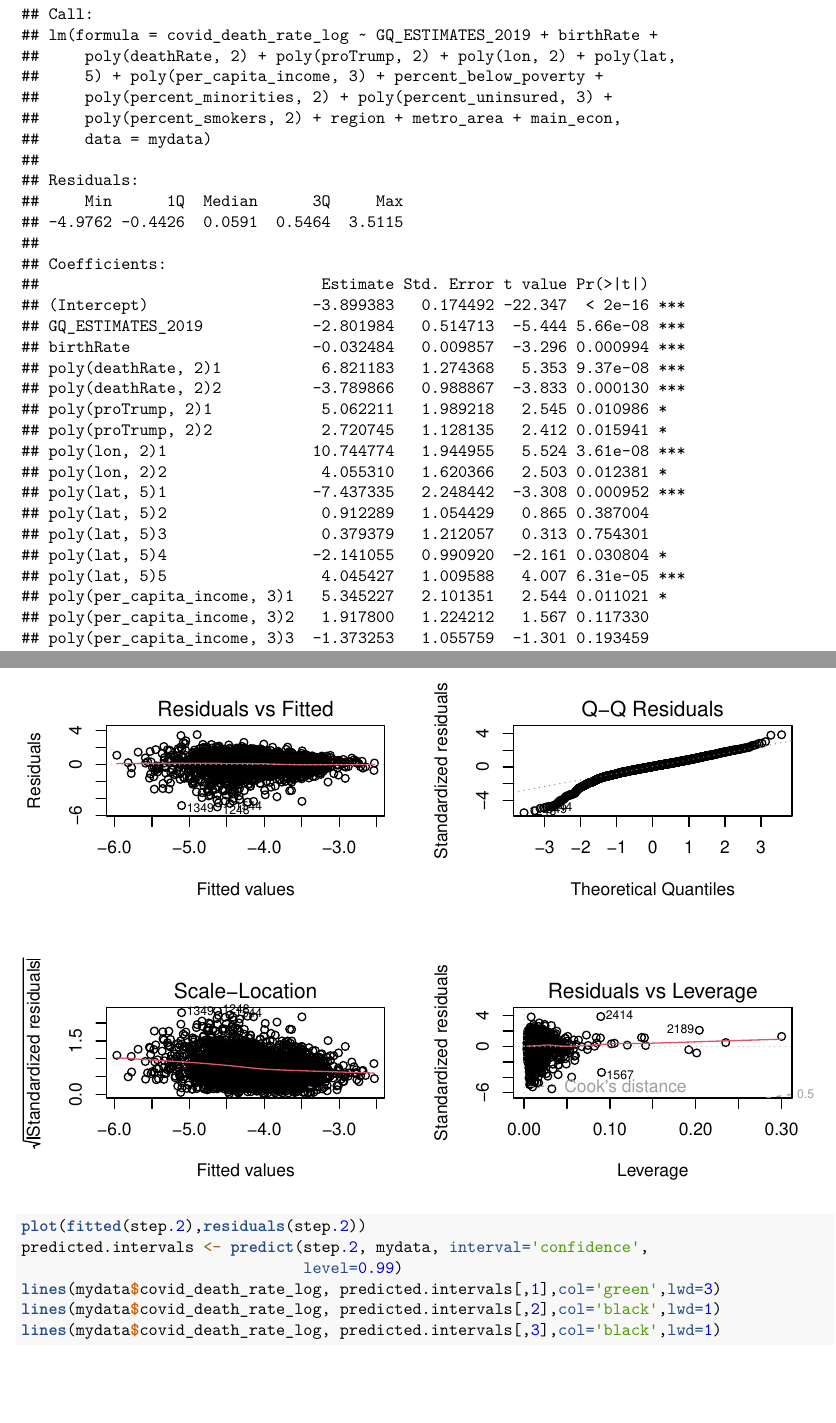
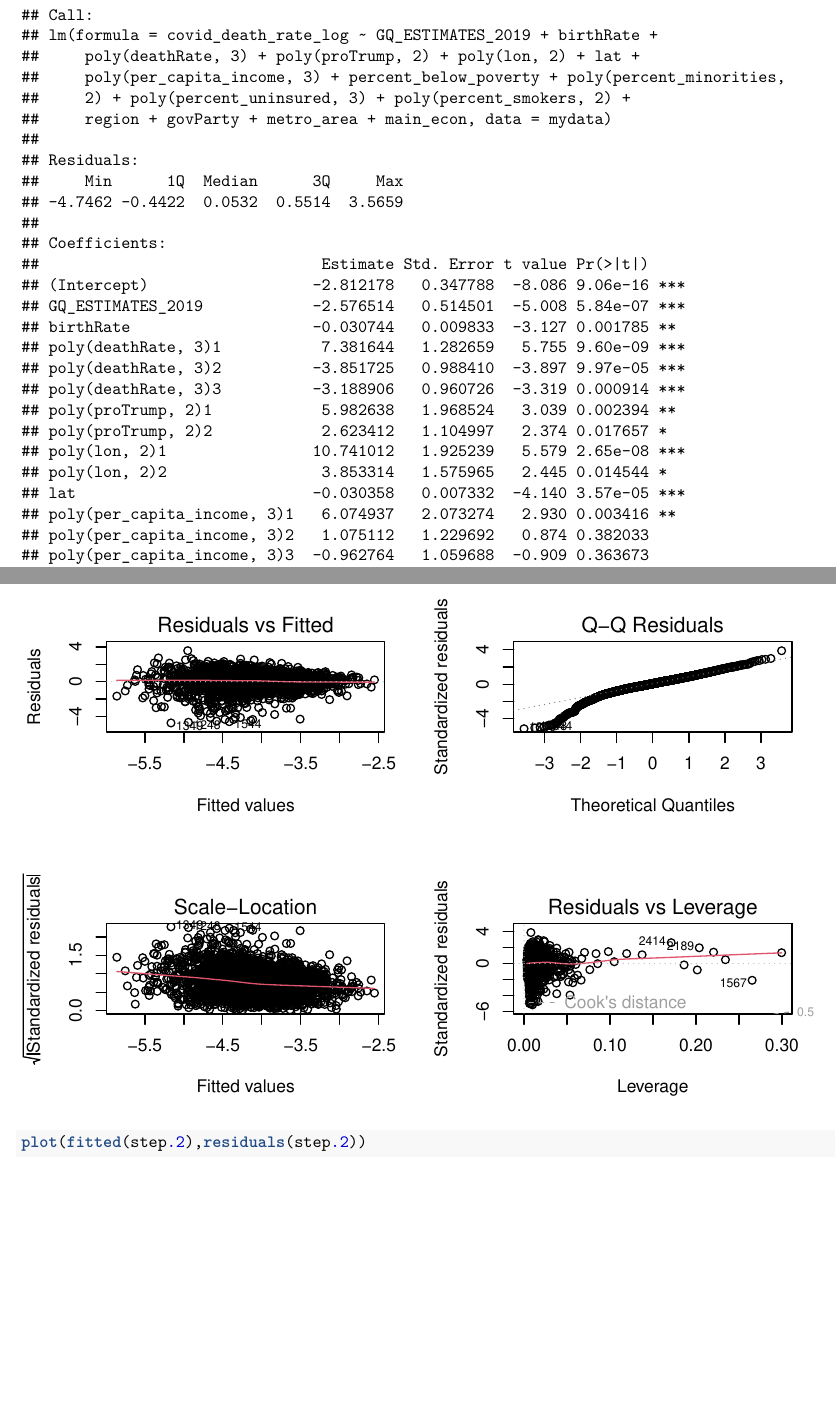
Before and after one commit to mishek-thapa/stat325finalproject, an R Markdown document (Poly Models (John).Rmd): two parts of pages 10 and 15 of 17 before the commit and two parts of pages 10 and 15 of 16 after it, joined at a grey line, cut so that both start at the same text. Rendered offline with R 4.5, knitr and Pandoc, then LaTeX, with nearby package versions; some code elsewhere in the file could not run offline.

Commit message:
Ammended polynomial model to improvements in MSE

````diff
--- a/Poly Models (John).Rmd
+++ b/Poly Models (John).Rmd
@@ -175,7 +175,7 @@ anova(poly1, poly2, poly3, poly4, poly5)
 ```
 
 ```{r lm}
-lm2 <- lm(covid_death_rate_log ~ GQ_ESTIMATES_2019 + birthRate + poly(deathRate, 2) + domMigrationRate + poly(proTrump, 2) + poly(lon, 2) + poly(lat, 5) + poly(per_capita_income, 3) + percent_below_poverty + poly(percent_minorities, 2) + percentile_rank_social_vulnerability + poly(percent_uninsured, 3) + poly(percent_smokers, 2) + percent_fair_or_poor_health + region + govParty + metro_area + main_econ, data = mydata)
+lm2 <- lm(covid_death_rate_log ~ GQ_ESTIMATES_2019 + birthRate + poly(deathRate, 3) + domMigrationRate + poly(proTrump, 2) + poly(lon, 2) + lat + poly(per_capita_income, 3) + percent_below_poverty + poly(percent_minorities, 2) + percentile_rank_social_vulnerability + poly(percent_uninsured, 3) + poly(percent_smokers, 2) + percent_fair_or_poor_health + region + govParty + metro_area + main_econ, data = mydata)
 summary(lm2)
 ```
 
@@ -216,11 +216,6 @@ plot(step.2)
 
 ```{r }
 plot(fitted(step.2),residuals(step.2))
-predicted.intervals <- predict(step.2, mydata, interval='confidence',
-                               level=0.99)
-lines(mydata$covid_death_rate_log, predicted.intervals[,1],col='green',lwd=3)
-lines(mydata$covid_death_rate_log, predicted.intervals[,2],col='black',lwd=1)
-lines(mydata$covid_death_rate_log, predicted.intervals[,3],col='black',lwd=1)
 ```
 
 ```{r predict}
````
